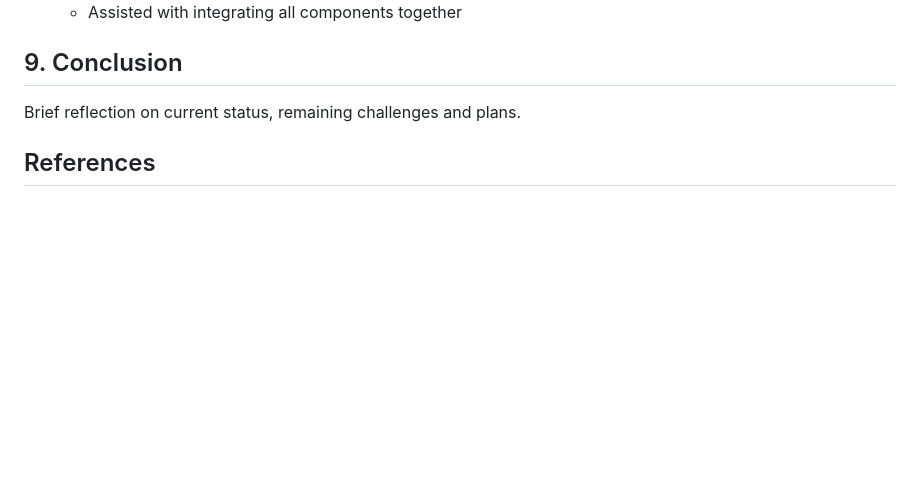
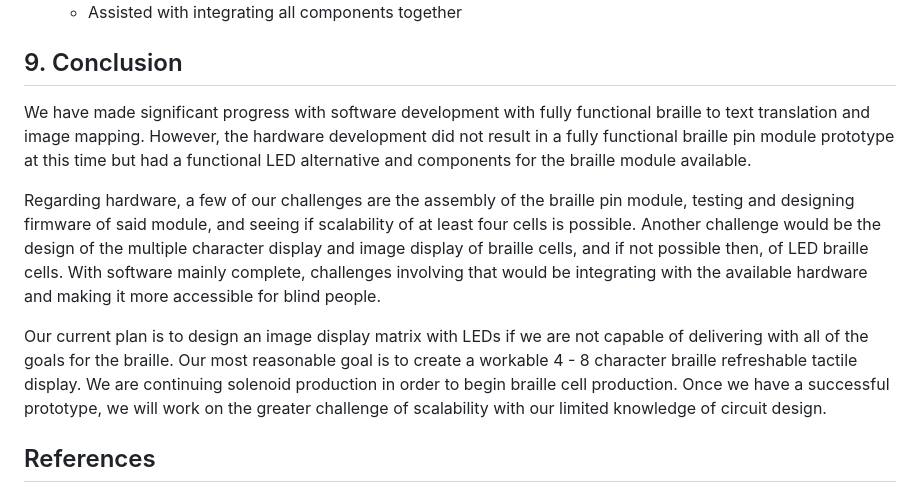
Before and after one commit to pinkguavas/Tactile-Pad-Project, a Markdown page: project_progress.md, the part around the change. Rendered like a GitHub page; blank space fills up the shorter version.

Commit message:
progress v10

```diff
--- a/project_progress.md
+++ b/project_progress.md
@@ -163,7 +163,12 @@ For the demo, our team presented the current web interface and software workflow
   - Assisted with integrating all components together
 
 ## 9. Conclusion
-Brief reflection on current status, remaining challenges and plans.
+We have made significant progress with software development with fully functional braille to text translation and image mapping. However, the hardware development did not result in a fully functional braille pin module prototype at this time but had a functional LED alternative and components for the braille module available.
+
+Regarding hardware, a few of our challenges are the assembly of the braille pin module, testing and designing firmware of said module, and seeing if scalability of at least four cells is possible. Another challenge would be the design of the multiple character display and  image display of braille cells, and if not possible then, of LED braille cells. With software mainly complete, challenges involving that would be integrating with the available hardware and making it more accessible for blind people.
+
+Our current plan is to design an image display matrix with LEDs if we are not capable of delivering with all of the goals for the braille. Our most reasonable goal is to create a workable 4 - 8 character braille refreshable tactile display. We are continuing solenoid production in order to begin braille cell production. Once we have a successful prototype, we will work on the greater challenge of scalability with our limited knowledge of circuit design.
+
 
 ## References
 - Inspiration Project: [Electromechanical Refreshable Braille Module](https://hackaday.io/project/191181-electromechanical-refreshable-braille-module)
```
